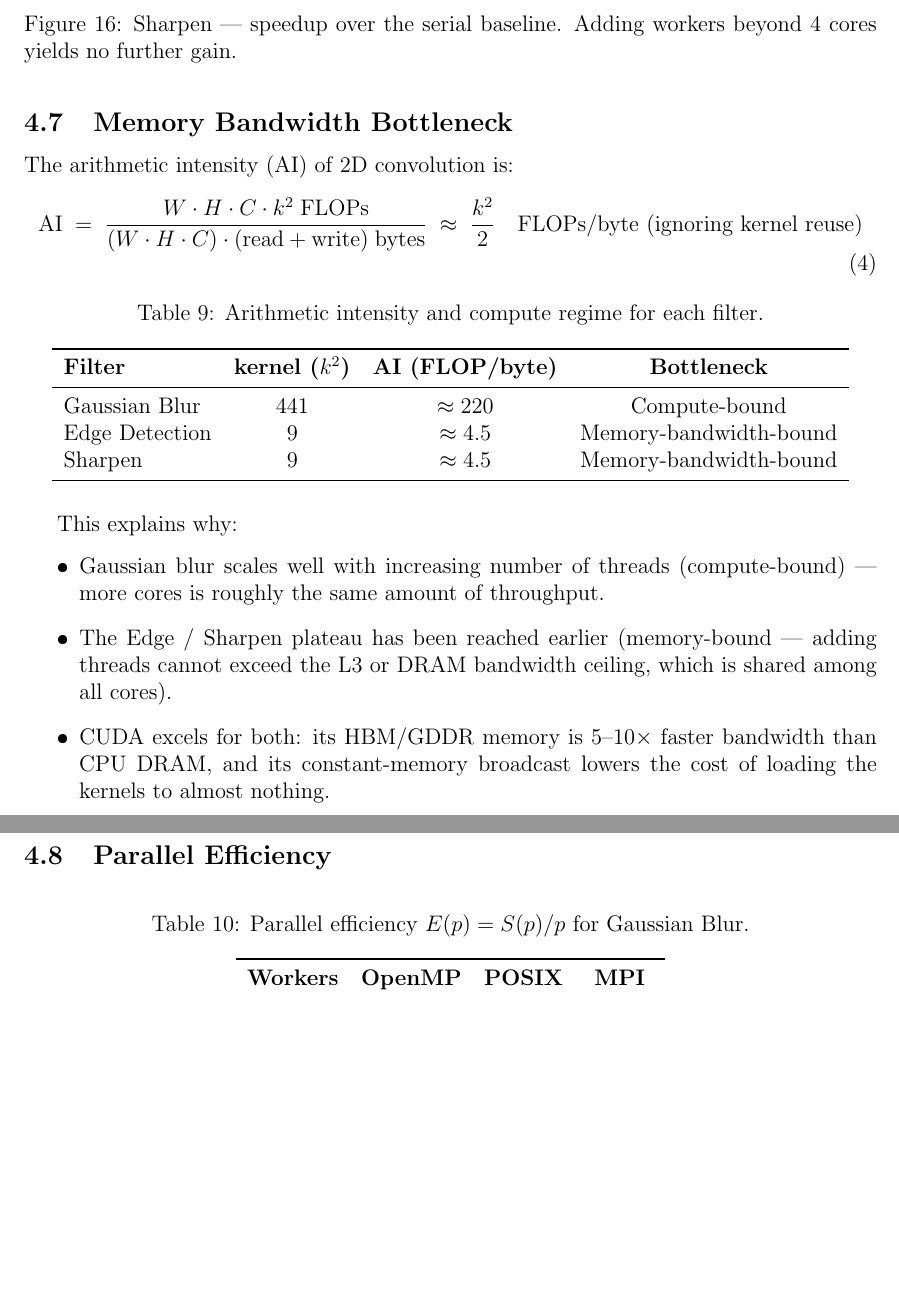
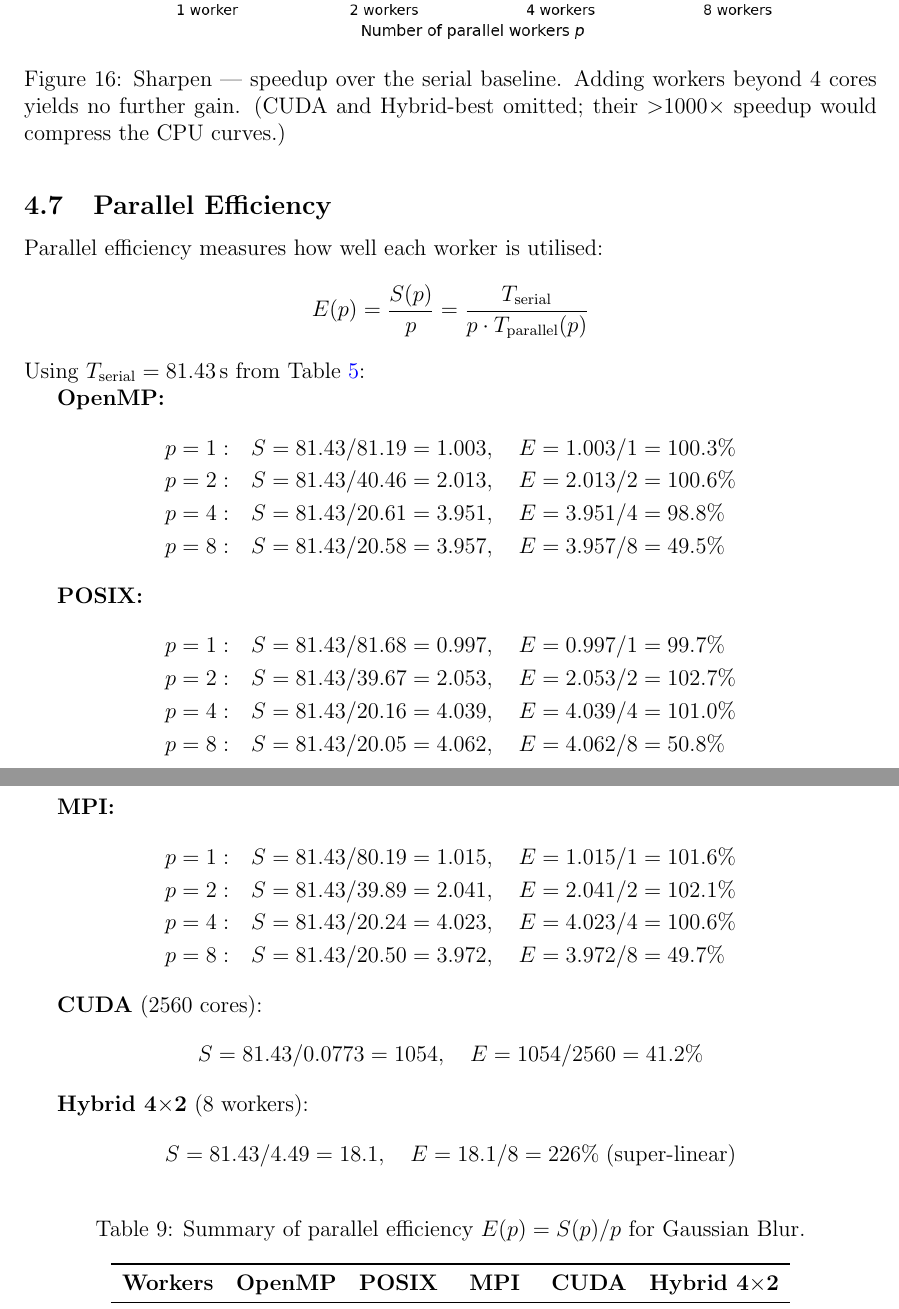
Before and after one commit to PiyumalKK/Parallel-Image-Convolution, a LaTeX document (report/analysis_report piyu.tex): two parts of pages 18 and 19 of 19 before the commit and two parts of pages 18 and 19 of 20 after it, joined at a grey line, cut so that both start at the same text, the shorter picture padded with empty space. The pictures show the PDF file report/analysis_report piyu.pdf that the author committed with the source.

Commit message:
latest changes

```diff
--- a/report/analysis_report piyu.tex
+++ b/report/analysis_report piyu.tex
@@ -615,7 +587,7 @@ This is due to optimized hybrid MPI+OMP code path.
 \begin{figure}[H]
 \centering
 \includegraphics[width=0.95\linewidth]{figures/blur_speedup.png}
-\caption{Speedup curves for Gaussian blur. All CPU implementations plateau at $\approx 4\times$ (physical core count); the hybrid point at 8 workers reaches $\approx 18\times$.}
+\caption{Speedup curves for Gaussian blur. All CPU implementations plateau at $\approx 4\times$ (physical core count); the hybrid point at 8 workers reaches $\approx 18\times$. (CUDA and Hybrid-best omitted; their $>$1000$\times$ speedup would compress the CPU curves.)}
 \label{fig:speedup}
 \end{figure}
 
@@ -755,7 +727,7 @@ CUDA     & 0.012 & 175$\times$  & 0.004 & 67$\times$ \\
 \begin{figure}[H]
 \centering
 \includegraphics[width=0.95\linewidth]{figures/edge_speedup.png}
-\caption{Edge detection --- speedup over the serial baseline. POSIX and MPI scale almost linearly up to 4 physical cores; OpenMP suffers a larger parallel-region overhead for this small ($3\!\times\!3$) kernel.}
+\caption{Edge detection --- speedup over the serial baseline. POSIX and MPI scale almost linearly up to 4 physical cores; OpenMP suffers a larger parallel-region overhead for this small ($3\!\times\!3$) kernel. (CUDA and Hybrid-best omitted; their $>$1000$\times$ speedup would compress the CPU curves.)}
 \label{fig:edge-speedup}
 \end{figure}
 
@@ -769,59 +741,57 @@ CUDA     & 0.012 & 175$\times$  & 0.004 & 67$\times$ \\
 \begin{figure}[H]
 \centering
 \includegraphics[width=0.95\linewidth]{figures/sharpen_speedup.png}
-\caption{Sharpen --- speedup over the serial baseline. Adding workers beyond 4 cores yields no further gain.}
+\caption{Sharpen --- speedup over the serial baseline. Adding workers beyond 4 cores yields no further gain. (CUDA and Hybrid-best omitted; their $>$1000$\times$ speedup would compress the CPU curves.)}
 \label{fig:sharpen-speedup}
 \end{figure}
 
-\subsection{Memory Bandwidth Bottleneck}
+\subsection{Parallel Efficiency}
 
-The arithmetic intensity (AI) of 2D convolution is:
-\begin{equation}
-  \text{AI} \;=\;
-  \frac{W \cdot H \cdot C \cdot k^2 \;\text{FLOPs}}
-       {(W \cdot H \cdot C) \cdot (\text{read} + \text{write}) \;\text{bytes}}
-  \;\approx\;
-  \frac{k^2}{2}
-  \quad\text{FLOPs/byte (ignoring kernel reuse)}
-\end{equation}
+Parallel efficiency measures how well each worker is utilised:
+\[
+  E(p) = \frac{S(p)}{p} = \frac{T_{\text{serial}}}{p \cdot T_{\text{parallel}}(p)}
+\]
+Using $T_{\text{serial}} = 81.43$\,s from Table~\ref{tab:blur-timing}:
+
+\textbf{OpenMP:}
+\begin{align*}
+  p=1:&\quad S = 81.43/81.19 = 1.003,\quad E = 1.003/1 = 100.3\% \\
+  p=2:&\quad S = 81.43/40.46 = 2.013,\quad E = 2.013/2 = 100.6\% \\
+  p=4:&\quad S = 81.43/20.61 = 3.951,\quad E = 3.951/4 = 98.8\% \\
+  p=8:&\quad S = 81.43/20.58 = 3.957,\quad E = 3.957/8 = 49.5\%
+\end{align*}
+
+\textbf{POSIX:}
+\begin{align*}
+  p=1:&\quad S = 81.43/81.68 = 0.997,\quad E = 0.997/1 = 99.7\% \\
+  p=2:&\quad S = 81.43/39.67 = 2.053,\quad E = 2.053/2 = 102.7\% \\
+  p=4:&\quad S = 81.43/20.16 = 4.039,\quad E = 4.039/4 = 101.0\% \\
+  p=8:&\quad S = 81.43/20.05 = 4.062,\quad E = 4.062/8 = 50.8\%
+\end{align*}
+
+\textbf{MPI:}
+\begin{align*}
+  p=1:&\quad S = 81.43/80.19 = 1.015,\quad E = 1.015/1 = 101.6\% \\
+  p=2:&\quad S = 81.43/39.89 = 2.041,\quad E = 2.041/2 = 102.1\% \\
+  p=4:&\quad S = 81.43/20.24 = 4.023,\quad E = 4.023/4 = 100.6\% \\
+  p=8:&\quad S = 81.43/20.50 = 3.972,\quad E = 3.972/8 = 49.7\%
+\end{align*}
+
+\textbf{CUDA} (2560 cores):
+\[
+  S = 81.43/0.0773 = 1054,\quad E = 1054/2560 = 41.2\%
+\]
+
+\textbf{Hybrid 4$\times$2} (8 workers):
+\[
+  S = 81.43/4.49 = 18.1,\quad E = 18.1/8 = 226\%\;\text{(super-linear)}
+\]
 
 \begin{table}[H]
 \centering
-\caption{Arithmetic intensity and compute regime for each filter.}
-\label{tab:ai}
-\begin{tabular}{lccc}
+\caption{Summary of parallel efficiency $E(p) = S(p)/p$ for Gaussian Blur.}
+\label{tab:efficiency}
+\begin{tabular}{lccccc}
 \toprule
-\textbf{Filter} & \textbf{kernel ($k^2$)} & \textbf{AI (FLOP/byte)} & \textbf{Bottleneck} \\
+\textbf{Workers} & \textbf{OpenMP} & \textbf{POSIX} & \textbf{MPI} & \textbf{CUDA} & \textbf{Hybrid 4$\times$2} \\
 \midrule
-Gaussian Blur   & 441 & $\approx220$ & Compute-bound \\
-Edge Detection  & 9   & $\approx4.5$ & Memory-bandwidth-bound \\
-Sharpen         & 9   & $\approx4.5$ & Memory-bandwidth-bound \\
-\bottomrule
-\end{tabular}
-\end{table}
-
-This explains why:
-\begin{itemize}
-  \item Gaussian blur scales well with increasing number of threads (compute-bound)
-        --- more cores is roughly the same amount of throughput.
-  \item The Edge / Sharpen plateau has been reached earlier (memory-bound --- adding
-        threads cannot exceed the L3 or DRAM bandwidth ceiling, which is
-        shared among all cores).
-  \item CUDA excels for both: its HBM/GDDR memory is $5$--$10\times$ faster
-        bandwidth than CPU DRAM, and its constant-memory broadcast
-        lowers the cost of loading the kernels to almost nothing.
-\end{itemize}
-
-\subsection{Parallel Efficiency}
-
-\begin{table}[H]
-\centering
-\caption{Parallel efficiency $E(p) = S(p)/p$ for Gaussian Blur.}
-\label{tab:efficiency}
-\begin{tabular}{lccc}
-\toprule
-\textbf{Workers} & \textbf{OpenMP} & \textbf{POSIX} & \textbf{MPI} \\
-\midrule
-1 & 100.3\% & 99.7\% & 101.6\% \\
-2 & 100.6\% & 102.7\% & 102.1\% \\
-4 & 98.8\%  & 101.0\% & 100.6\% \\
@@ -829,3 +802,4 @@ This explains why:
+2560 & --- & --- & --- & 41.2\% & --- \\
 \bottomrule
 \end{tabular}
 \end{table}
```
Also changed, not shown: report/analysis_report piyu.pdf, report/images/mpi_timeline.png (added), report/analysis_report piyu.tex (67 more changed lines), 1 other file.
